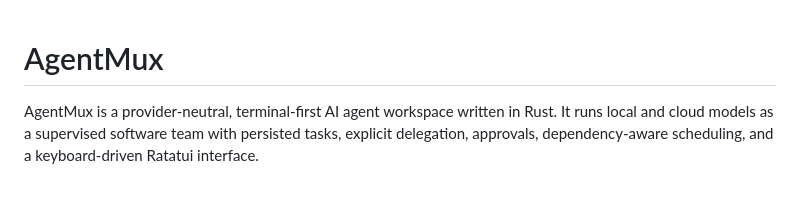
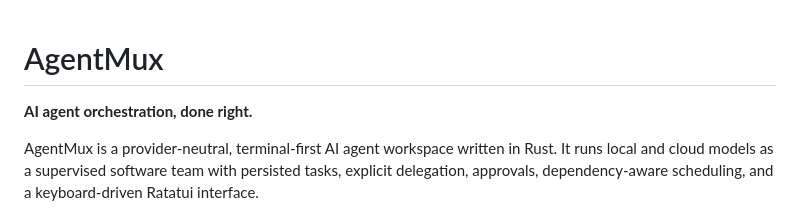
Before and after one commit to orhun/voff, a Markdown page: README.md, the part around the change. GitHub-like rendering; blank space fills up the shorter version.

Commit message:
docs(readme): add AgentMux tagline

```diff
--- a/README.md
+++ b/README.md
@@ -1,4 +1,6 @@
 # AgentMux
+
+**AI agent orchestration, done right.**
 
 AgentMux is a provider-neutral, terminal-first AI agent workspace written in
 Rust. It runs local and cloud models as a supervised software team with
```
